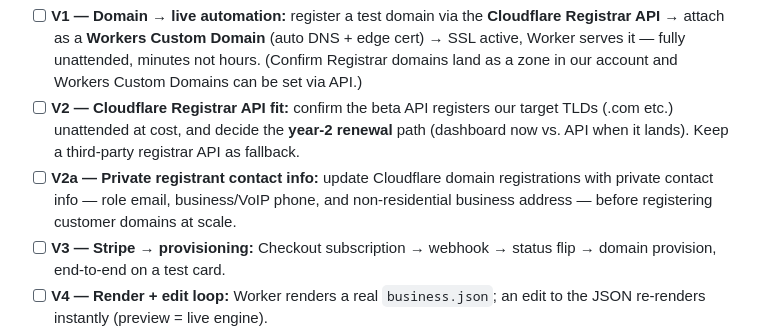
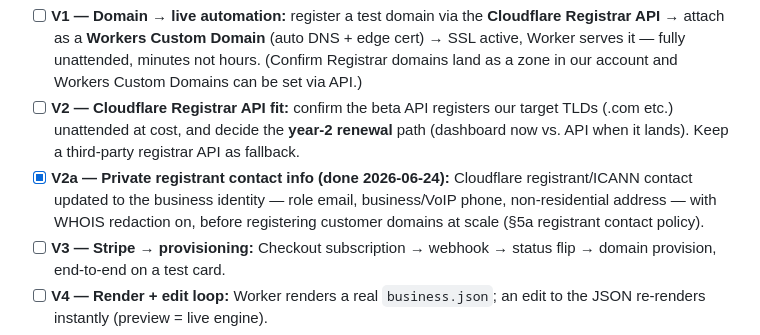
Before and after one commit to johnreitano/oktryme, a Markdown page: PLAN.md, the part around the change. GitHub-like rendering.

Commit message:
Mark V2a (private registrant contact) done
Cloudflare registrant/ICANN contact updated to the business identity with
WHOIS redaction on (§5a policy), ahead of registering customer domains.

Co-Authored-By: Claude Opus 4.8 <noreply@anthropic.com>

```diff
--- a/PLAN.md
+++ b/PLAN.md
@@ -389,7 +389,7 @@ Cheap end-to-end proofs before pipeline build:
 
 - [ ] **V1 — Domain → live automation:** register a test domain via the **Cloudflare Registrar API** → attach as a **Workers Custom Domain** (auto DNS + edge cert) → SSL active, Worker serves it — fully unattended, minutes not hours. (Confirm Registrar domains land as a zone in our account and Workers Custom Domains can be set via API.)
 - [ ] **V2 — Cloudflare Registrar API fit:** confirm the beta API registers our target TLDs (.com etc.) unattended at cost, and decide the **year-2 renewal** path (dashboard now vs. API when it lands). Keep a third-party registrar API as fallback.
-- [ ] **V2a — Private registrant contact info:** update Cloudflare domain registrations with private contact info — role email, business/VoIP phone, and non-residential business address — before registering customer domains at scale.
+- [x] **V2a — Private registrant contact info (done 2026-06-24):** Cloudflare registrant/ICANN contact updated to the business identity — role email, business/VoIP phone, non-residential address — with WHOIS redaction on, before registering customer domains at scale (§5a registrant contact policy).
 - [ ] **V3 — Stripe → provisioning:** Checkout subscription → webhook → status flip → domain provision, end-to-end on a test card.
 - [ ] **V4 — Render + edit loop:** Worker renders a real `business.json`; an edit to the JSON re-renders instantly (preview = live engine).
 - [ ] **V5 — Form email deliverability:** contact-form submission lands in an inbox (not spam) with correct SPF/DKIM. **Outbound via Resend** (verify `oktryme.com` + DKIM, send `leads@oktryme.com`); **inbound role addresses via Cloudflare Email Routing** (free forward to a real inbox) — the two are separate systems (§5a D).
```
